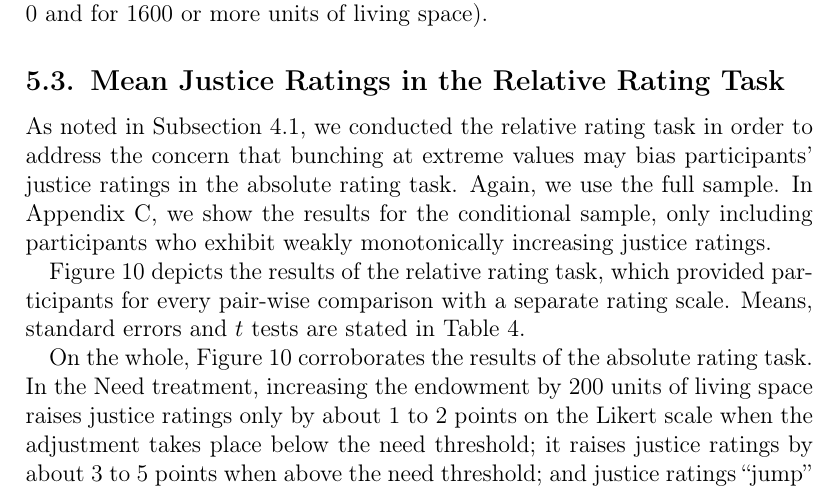
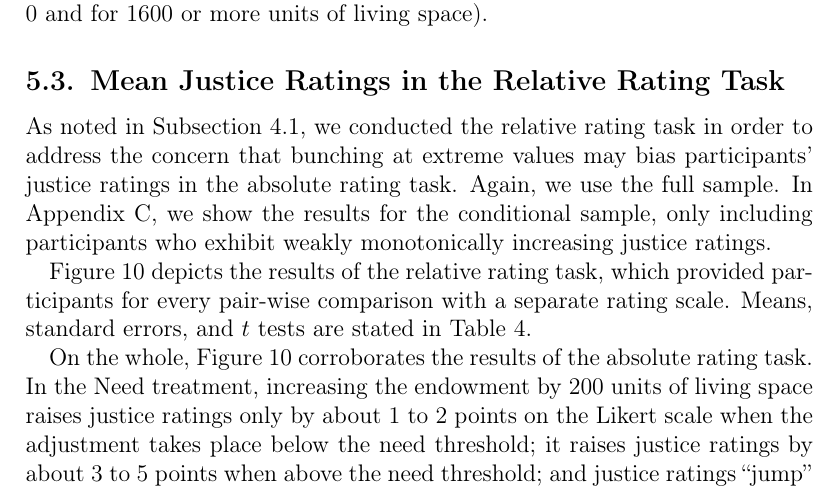
Before and after one commit to alephmembeth/need-reference-point, a LaTeX document (preprint/need_reference_point.tex): part of page 26 of 48, cut so that both start at the same text. Compiled offline with pdfLaTeX.

Commit message:
Update preprint

```diff
--- a/preprint/need_reference_point.tex
+++ b/preprint/need_reference_point.tex
@@ -676,7 +676,7 @@ Again, we use the full sample.
 In Appendix \ref{sec:app_conditional_relative}, we show the results for the conditional sample, only including participants who exhibit weakly monotonically increasing justice ratings.
 
 Figure \ref{fig:figure_10} depicts the results of the relative rating task, which provided participants for every pair-wise comparison with a separate rating scale.
-Means, standard errors and $t$ tests are stated in Table \ref{tab:relative_ratings_full}.
+Means, standard errors, and $t$ tests are stated in Table \ref{tab:relative_ratings_full}.
 
 \begin{figure}[h]
    \centering
```
Also changed, not shown: preprint/need_reference_point.pdf.
